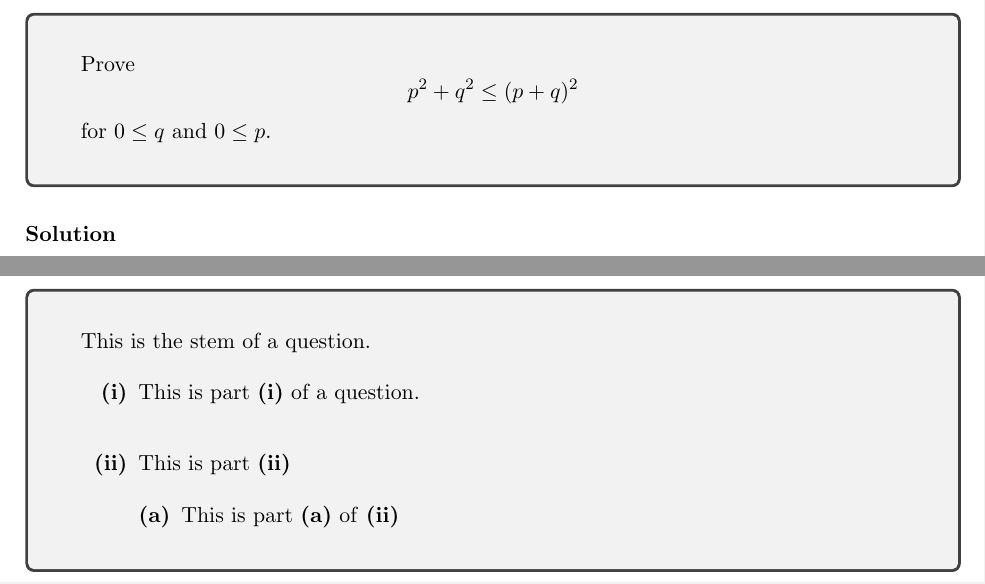
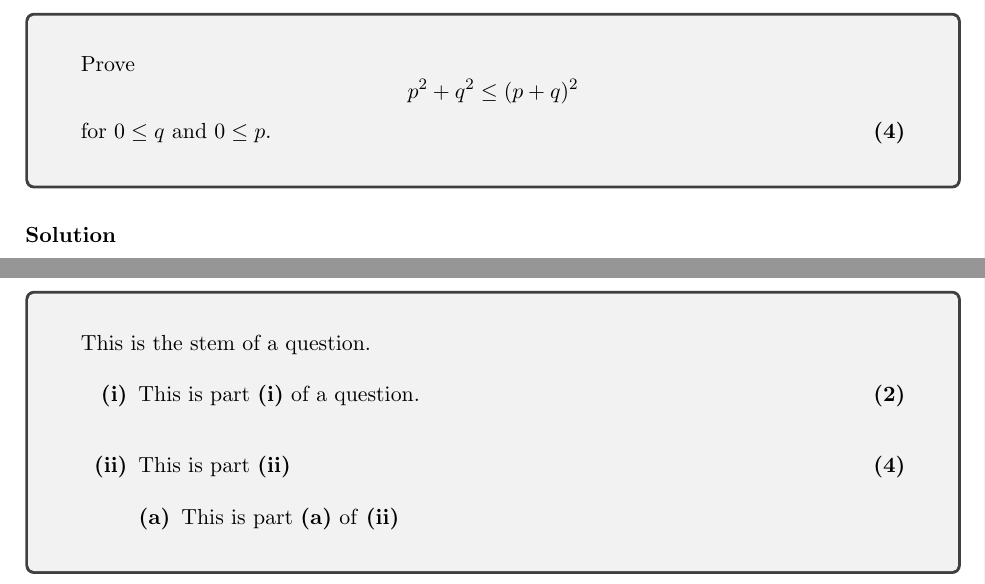
Before and after one commit to nola-tat/questions, a LaTeX document (main.tex, which reads preamble/document.tex, questions/03.tex, questions/04.tex): two parts of pages 5 and 6 of 6, joined at a grey line, cut so that both start at the same text. Compiled offline with pdfLaTeX.

Commit message:
Macro to display how many marks a question is worth

```diff
--- a/preamble/document.tex
+++ b/preamble/document.tex
@@ -140,3 +140,6 @@
 {
   \end{enumerate}
 }
+
+
+\newcommand{\pts}[1]{\hfill \textbf{(#1)}}
--- a/questions/03.tex
+++ b/questions/03.tex
@@ -1,7 +1,7 @@
 % Question 3
 
 \begin{question}
-    Prove \[ p^2 + q^2 \leq (p+q)^2 \] for \(0 \leq q \) and \(0 \leq p \).
+    Prove \[ p^2 + q^2 \leq (p+q)^2 \] for \(0 \leq q \) and \(0 \leq p \). \pts{4}
 \end{question}
 
 \begin{solution}
--- a/questions/04.tex
+++ b/questions/04.tex
@@ -7,8 +7,8 @@
     This is the stem of a question.
 
     \begin{questionparts}
-        \item This is part \textbf{(i)} of a question.
-        \item This is part \textbf{(ii)}
+        \item This is part \textbf{(i)} of a question. \pts{2}
+        \item This is part \textbf{(ii)} \pts{4}
         \begin{questionsubparts}
             \item This is part \textbf{(a)} of \textbf{(ii)}
         \end{questionsubparts}
```
Also changed, not shown: questions/01.tex (+1 -1 lines), questions/02.tex (+3 -2 lines).
